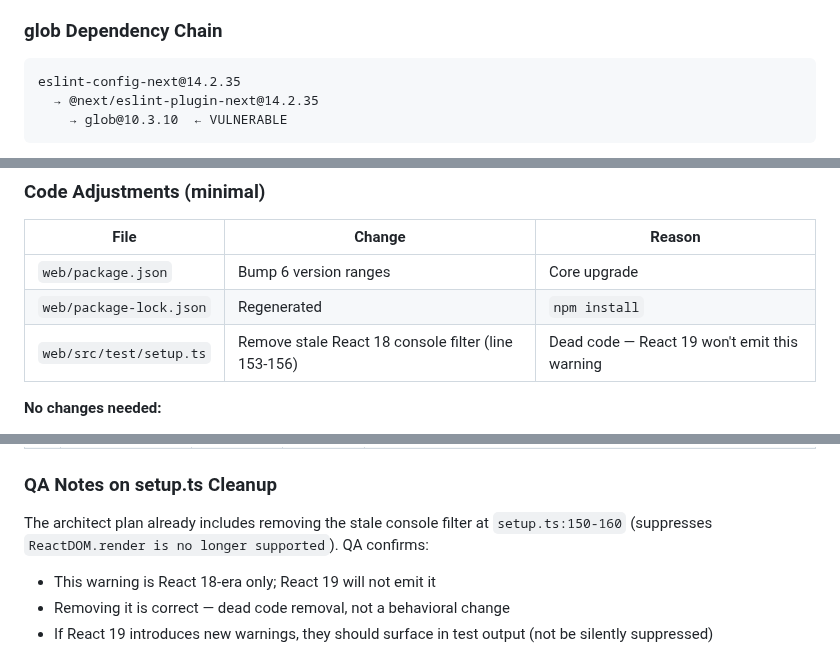
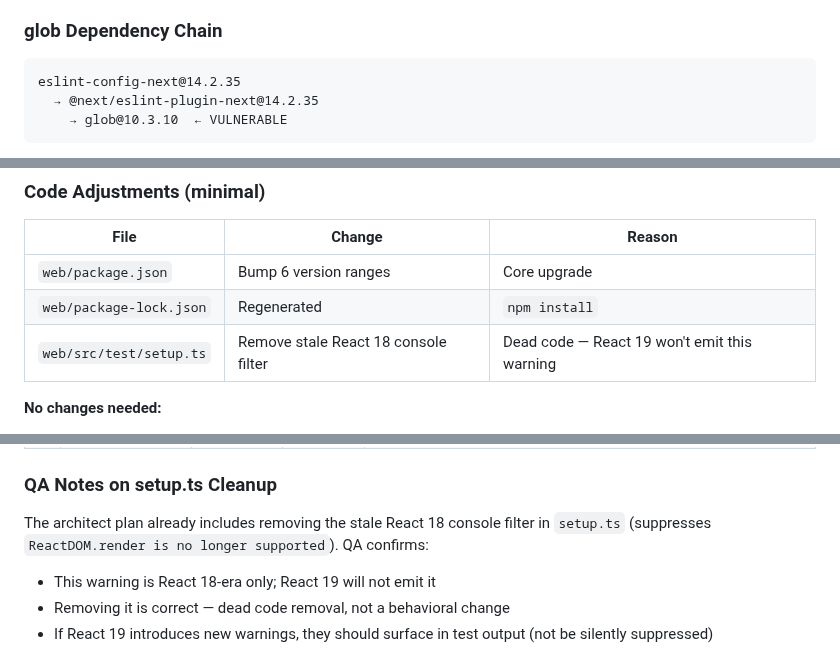
Before and after one commit to Ellebam/hireme, a Markdown page: T-016-NOTES.md, 3 parts joined by grey strips. Rendered like a GitHub page.

Commit message:
[DOCS] Address CodeRabbit review feedback
- CONTEXT.md: Update tech stack to Next.js 15, React 19
- T-016-NOTES.md: Remove fragile line-number refs, add code fence language
- .claude/commands/plan.md: Add markdown language to code fence

````diff
--- a/T-016-NOTES.md
+++ b/T-016-NOTES.md
@@ -42,7 +42,7 @@
 - **Root layout** (`src/app/layout.tsx`): Uses `metadata` + `localFont` — standard, compatible
 
 ### glob Dependency Chain
-```
+```text
 eslint-config-next@14.2.35
   → @next/eslint-plugin-next@14.2.35
     → glob@10.3.10  ← VULNERABLE
@@ -138,7 +138,7 @@ Not changing: ESLint 8.x (Next 15 supports both 8 and 9), all other deps unchang
 |------|--------|--------|
 | `web/package.json` | Bump 6 version ranges | Core upgrade |
 | `web/package-lock.json` | Regenerated | `npm install` |
-| `web/src/test/setup.ts` | Remove stale React 18 console filter (line 153-156) | Dead code — React 19 won't emit this warning |
+| `web/src/test/setup.ts` | Remove stale React 18 console filter | Dead code — React 19 won't emit this warning |
 
 **No changes needed:**
 - `next.config.mjs` — `output: 'standalone'`, `reactStrictMode`, `images.remotePatterns`, `headers()`, `createNextIntlPlugin()` all Next 15 compatible
@@ -206,7 +206,7 @@ No new test files are needed — this is a dependency-only change with no functi
 
 ### QA Notes on setup.ts Cleanup
 
-The architect plan already includes removing the stale console filter at `setup.ts:150-160` (suppresses `ReactDOM.render is no longer supported`). QA confirms:
+The architect plan already includes removing the stale React 18 console filter in `setup.ts` (suppresses `ReactDOM.render is no longer supported`). QA confirms:
 - This warning is React 18-era only; React 19 will not emit it
 - Removing it is correct — dead code removal, not a behavioral change
 - If React 19 introduces new warnings, they should surface in test output (not be silently suppressed)
````
Also changed, not shown: .claude/commands/plan.md (+1 -1 lines), CONTEXT.md (+1 -1 lines).
